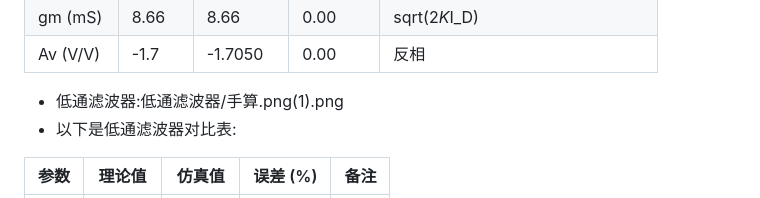
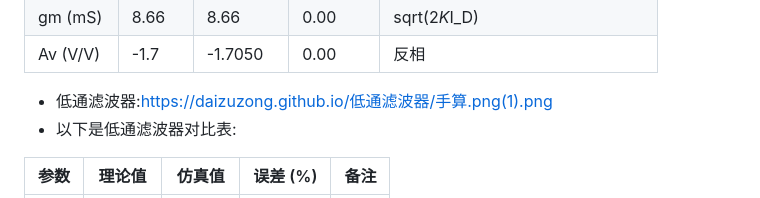
Before and after one commit to daizuzong/myfirstassessment, a Markdown page: README.md, the part around the change. GitHub-like rendering.

```diff
--- a/README.md
+++ b/README.md
@@ -37,7 +37,7 @@
 | gm (mS) | 8.66 | 8.66 | 0.00 | sqrt(2*K*I_D) |
 | Av (V/V) | -1.7 | -1.7050 | 0.00 | 反相 |
 
-- 低通滤波器:低通滤波器/手算.png(1).png
+- 低通滤波器:https://daizuzong.github.io/低通滤波器/手算.png(1).png
 - 以下是低通滤波器对比表:
 
 | 参数 | 理论值 | 仿真值 | 误差 (%) | 备注 |
```
